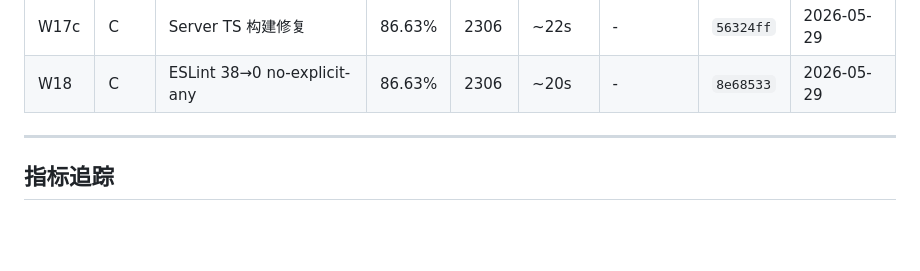
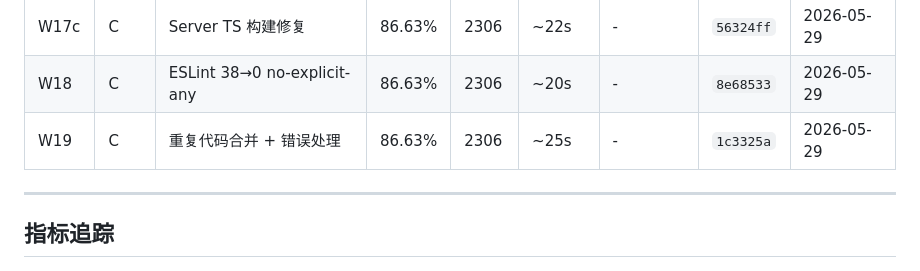
Before and after one commit to hoye1113/ElectronHound, a Markdown page: docs/loop-progress.md, the part around the change. Drawn GitHub-style; blank space fills up the shorter version.

Commit message:
docs: update progress with Wave 19

```diff
--- a/docs/loop-progress.md
+++ b/docs/loop-progress.md
@@ -24,6 +24,7 @@
 | W17b | C | Dashboard TS 构建修复 | 86.63% | 2306 | ~23s | - | `b3f0180` | 2026-05-29 |
 | W17c | C | Server TS 构建修复 | 86.63% | 2306 | ~22s | - | `56324ff` | 2026-05-29 |
 | W18 | C | ESLint 38→0 no-explicit-any | 86.63% | 2306 | ~20s | - | `8e68533` | 2026-05-29 |
+| W19 | C | 重复代码合并 + 错误处理 | 86.63% | 2306 | ~25s | - | `1c3325a` | 2026-05-29 |
 
 ---
 
```
